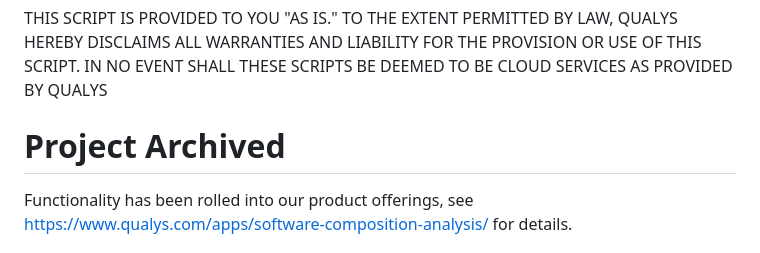
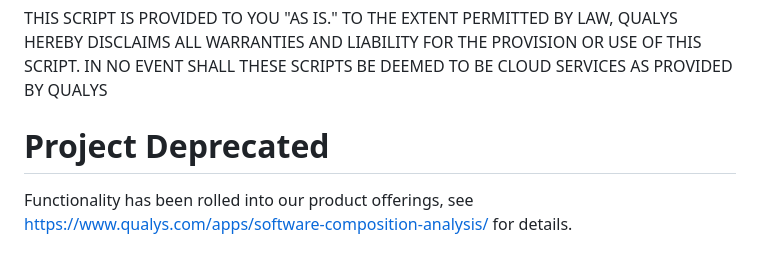
Before and after one commit to Qualys/log4jscanwin, a Markdown page: README.md, the part around the change. Rendered like a GitHub page.

```diff
--- a/README.md
+++ b/README.md
@@ -1,6 +1,6 @@
 THIS SCRIPT IS PROVIDED TO YOU "AS IS." TO THE EXTENT PERMITTED BY LAW, QUALYS HEREBY DISCLAIMS ALL WARRANTIES AND LIABILITY FOR THE PROVISION OR USE OF THIS SCRIPT. IN NO EVENT SHALL THESE SCRIPTS BE DEEMED TO BE CLOUD SERVICES AS PROVIDED BY QUALYS
 
-# Project Archived
+# Project Deprecated
 Functionality has been rolled into our product offerings, see https://www.qualys.com/apps/software-composition-analysis/ for details.
 
 # Log4jScanner
```
